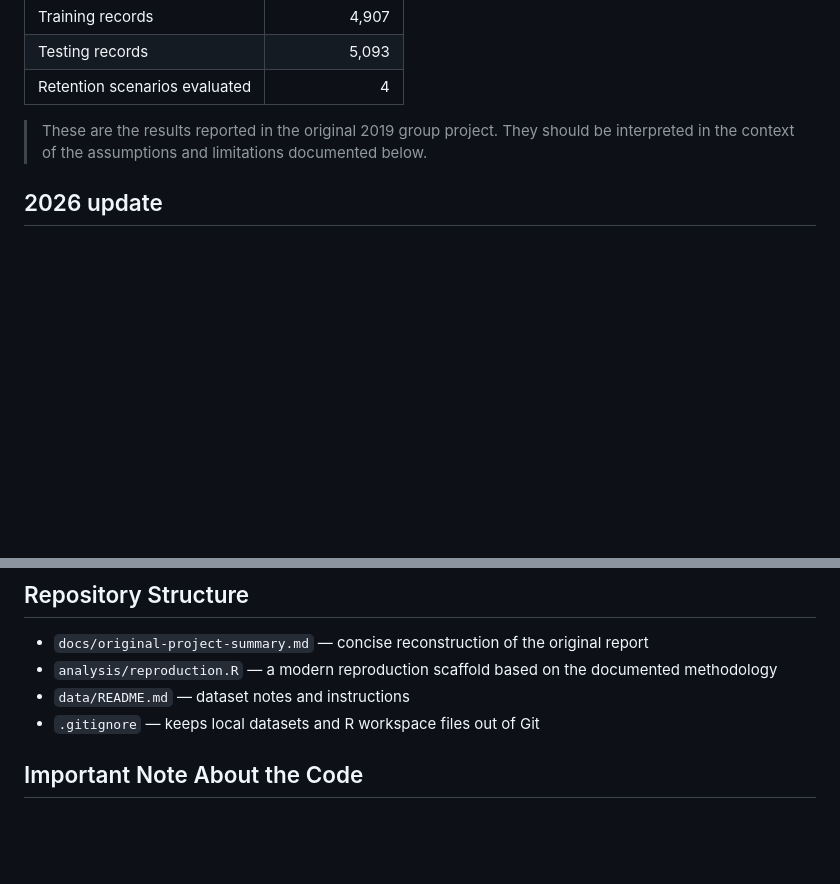
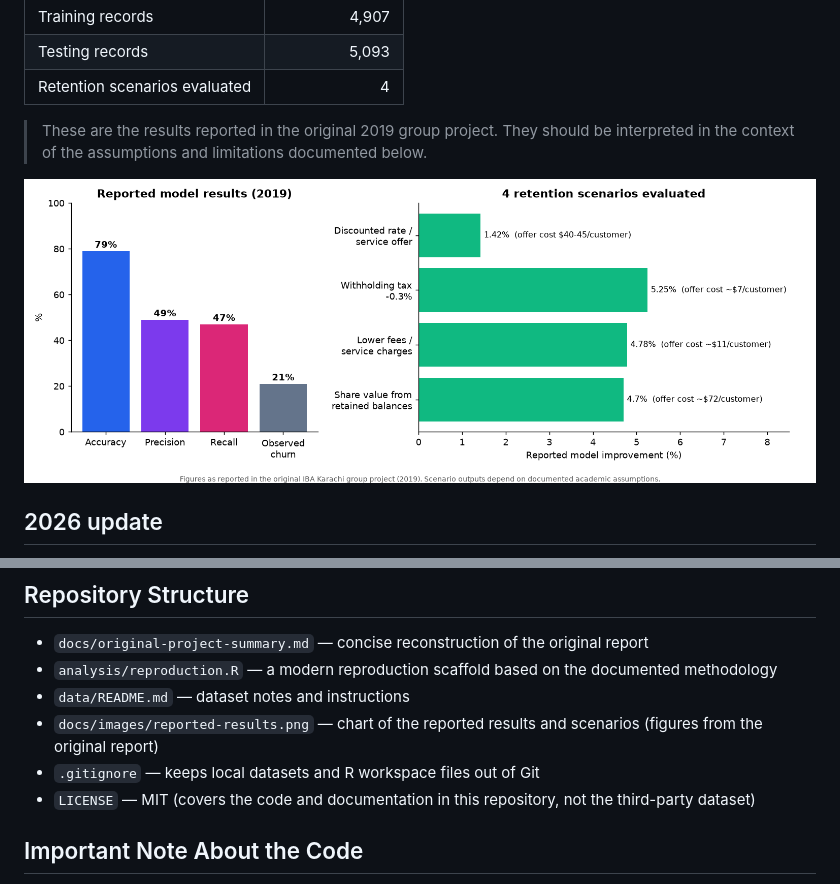
Before and after one commit to Shahzrazaa/customer-churn-retention-strategy, a Markdown page: README.md, 2 parts joined by grey strips. GitHub-like rendering; pictures changed too: docs/images/reported-results.png (added); blank space fills up the shorter version.

Commit message:
README: add chart of reported results and retention scenarios

```diff
--- a/README.md
+++ b/README.md
@@ -32,6 +32,8 @@ Rather than stopping at prediction, the project linked churn analysis to **reten
 | Retention scenarios evaluated | 4 |
 
 > These are the results reported in the original 2019 group project. They should be interpreted in the context of the assumptions and limitations documented below.
+
+![Reported model results and retention scenarios](docs/images/reported-results.png)
 
 ## 2026 update
 I rebuilt this project in Python on Kaggle with XGBoost, SHAP explanations and profit-based retention targeting, on the same public bank churn dataset. It reaches a cross-validated ROC-AUC of about 0.87 (vs about 0.78 for logistic regression). Notebook: [Bank Churn: XGBoost, SHAP & Profit Targeting](https://www.kaggle.com/code/shahzadrazaa/bank-churn-xgboost-shap-profit-targeting).
@@ -103,7 +105,9 @@ That makes it directly relevant to customer experience, retention, product opera
 - `docs/original-project-summary.md` — concise reconstruction of the original report
 - `analysis/reproduction.R` — a modern reproduction scaffold based on the documented methodology
 - `data/README.md` — dataset notes and instructions
+- `docs/images/reported-results.png` — chart of the reported results and scenarios (figures from the original report)
 - `.gitignore` — keeps local datasets and R workspace files out of Git
+- `LICENSE` — MIT (covers the code and documentation in this repository, not the third-party dataset)
 
 ## Important Note About the Code
 
```
